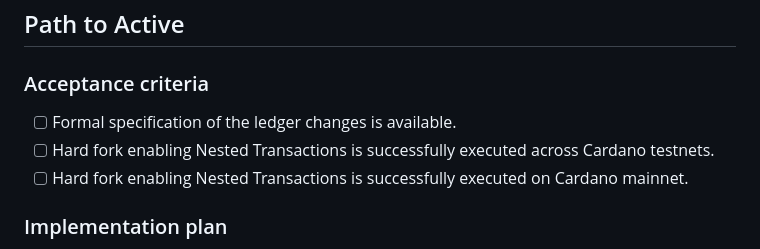
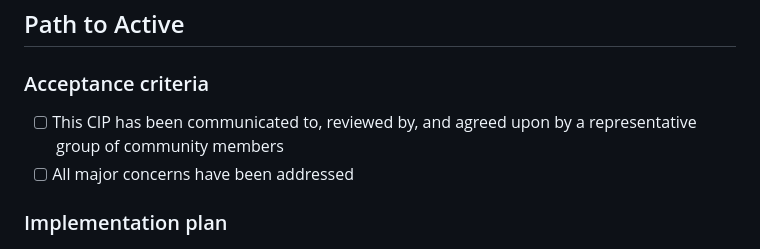
Before and after one commit to input-output-hk/tiered-pricing, a Markdown page: docs/CIP-fee-change/CIP-fee-change.md, the part around the change. Rendered like a GitHub page.

Commit message:
acceptance

```diff
--- a/docs/CIP-fee-change/CIP-fee-change.md
+++ b/docs/CIP-fee-change/CIP-fee-change.md
@@ -149,9 +149,8 @@ with transactions from previous eras.
 
 ### Acceptance criteria
 
-- [ ]  Formal specification of the ledger changes is available.
-- [ ]   Hard fork enabling Nested Transactions is successfully executed across Cardano testnets.
-- [ ]   Hard fork enabling Nested Transactions is successfully executed on Cardano mainnet.
+- [ ]  This CIP has been communicated to, reviewed by, and agreed upon by a representative group of community members
+- [ ]  All major concerns have been addressed
 
 ### Implementation plan
 
```
